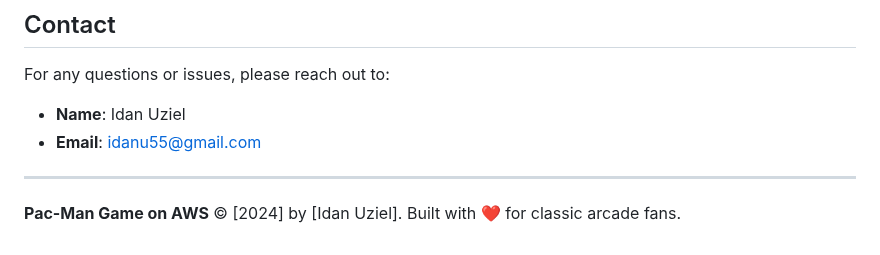
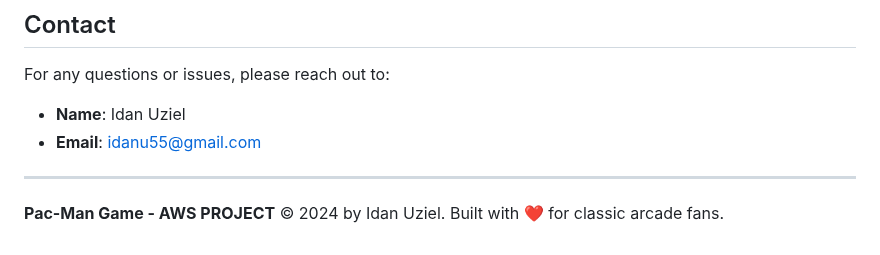
Before and after one commit to idan5353/PacManProject, a Markdown page: README.md, the part around the change. GitHub-like rendering.

```diff
--- a/README.md
+++ b/README.md
@@ -103,4 +103,4 @@ For any questions or issues, please reach out to:
 
 ---
 
-**Pac-Man Game on AWS** © [2024] by [Idan Uziel]. Built with ❤️ for classic arcade fans.
+**Pac-Man Game - AWS PROJECT** © 2024 by Idan Uziel. Built with ❤️ for classic arcade fans.
```
